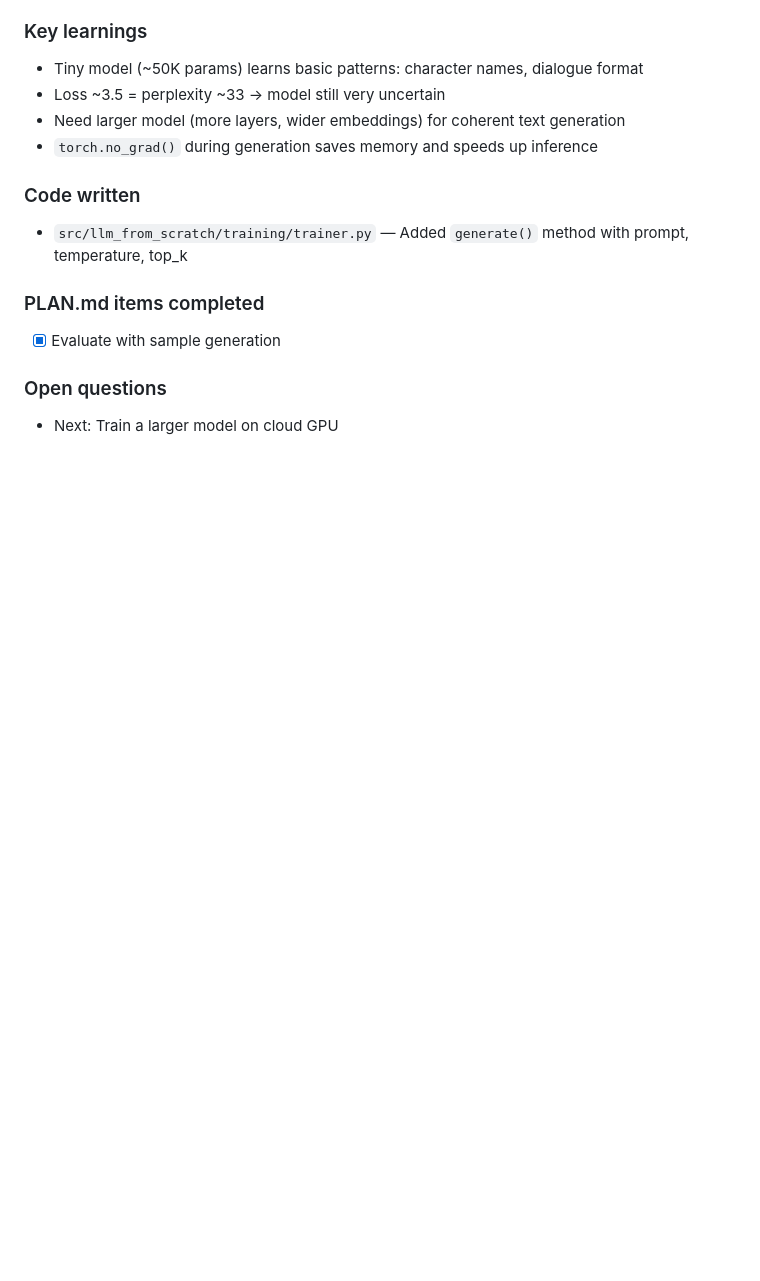
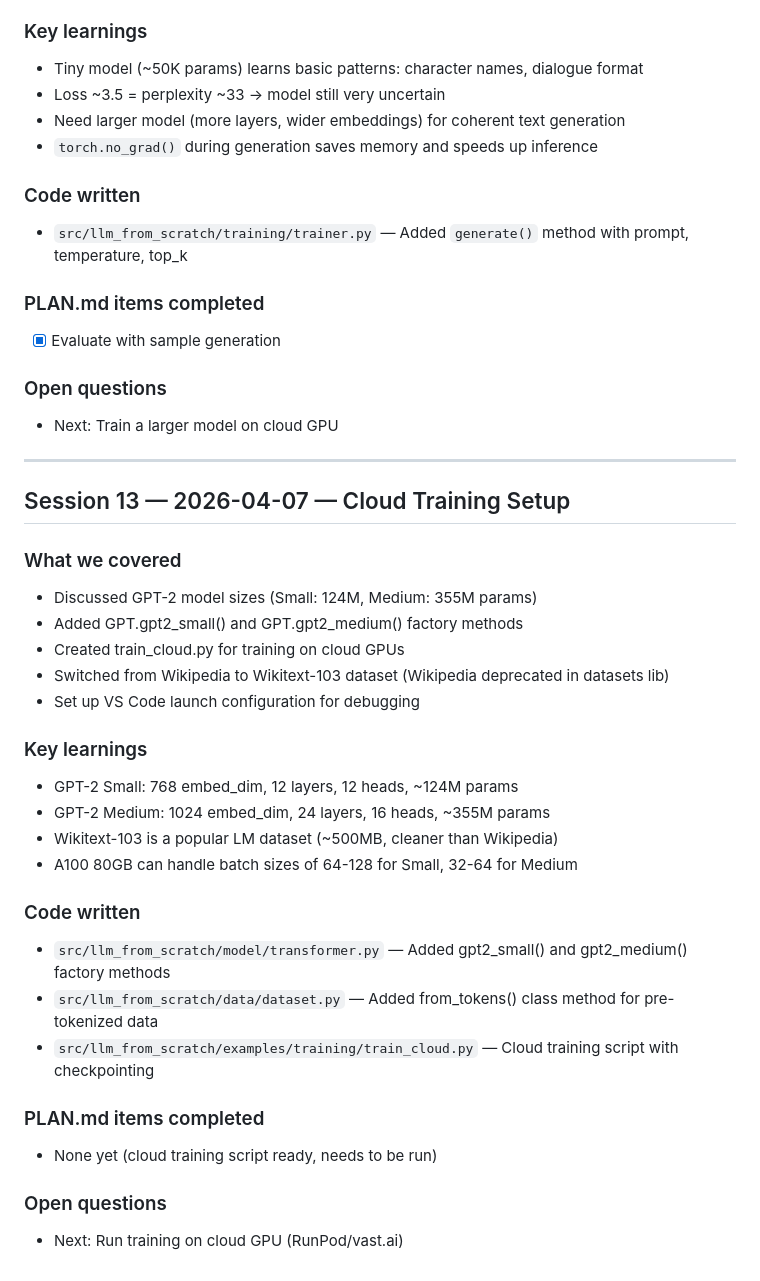
Before and after one commit to rafidka/llm-from-scratch, a Markdown page: PROGRESS.md, the part around the change. Rendered like a GitHub page; blank space fills up the shorter version.

Commit message:
Fix PLAN.md duplicate and update PROGRESS.md with session 13

```diff
--- a/PROGRESS.md
+++ b/PROGRESS.md
@@ -332,3 +332,31 @@
 
 ### Open questions
 - Next: Train a larger model on cloud GPU
+
+---
+
+## Session 13 — 2026-04-07 — Cloud Training Setup
+
+### What we covered
+- Discussed GPT-2 model sizes (Small: 124M, Medium: 355M params)
+- Added GPT.gpt2_small() and GPT.gpt2_medium() factory methods
+- Created train_cloud.py for training on cloud GPUs
+- Switched from Wikipedia to Wikitext-103 dataset (Wikipedia deprecated in datasets lib)
+- Set up VS Code launch configuration for debugging
+
+### Key learnings
+- GPT-2 Small: 768 embed_dim, 12 layers, 12 heads, ~124M params
+- GPT-2 Medium: 1024 embed_dim, 24 layers, 16 heads, ~355M params
+- Wikitext-103 is a popular LM dataset (~500MB, cleaner than Wikipedia)
+- A100 80GB can handle batch sizes of 64-128 for Small, 32-64 for Medium
+
+### Code written
+- `src/llm_from_scratch/model/transformer.py` — Added gpt2_small() and gpt2_medium() factory methods
+- `src/llm_from_scratch/data/dataset.py` — Added from_tokens() class method for pre-tokenized data
+- `src/llm_from_scratch/examples/training/train_cloud.py` — Cloud training script with checkpointing
+
+### PLAN.md items completed
+- None yet (cloud training script ready, needs to be run)
+
+### Open questions
+- Next: Run training on cloud GPU (RunPod/vast.ai)
```
